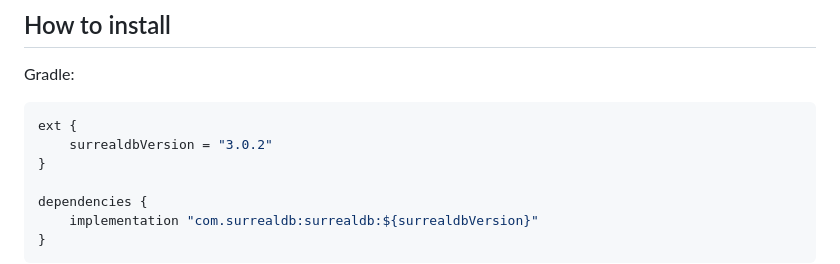
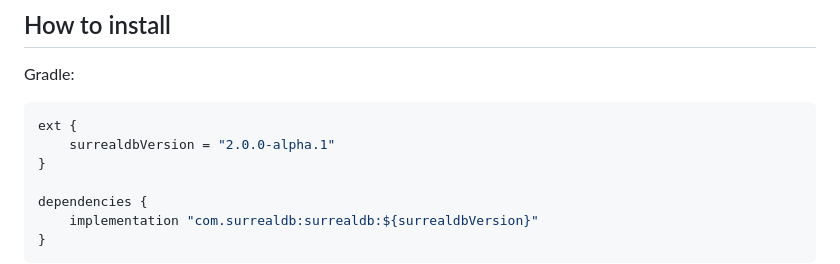
Before and after one commit to surrealdb/surrealdb.java, a Markdown page: README.md, the part around the change. Rendered like a GitHub page.

````diff
--- a/README.md
+++ b/README.md
@@ -65,7 +65,7 @@ Gradle:
 
 ```groovy
 ext {
-    surrealdbVersion = "3.0.2"
+    surrealdbVersion = "2.0.0-alpha.1"
 }
 
 dependencies {
````
